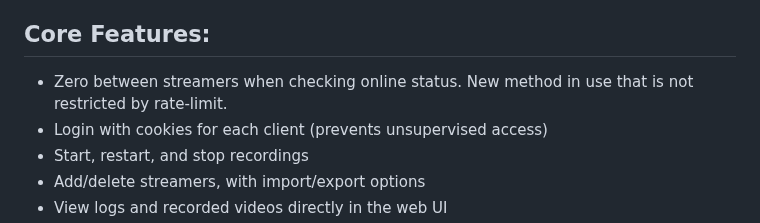
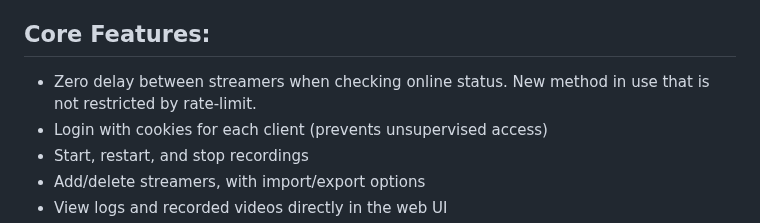
Before and after one commit to tekanoma/GoStreamRecord, a Markdown page: README.md, the part around the change. Drawn GitHub-style.

```diff
--- a/README.md
+++ b/README.md
@@ -3,7 +3,7 @@ This project offers a simple, self-hosted web UI for managing and recording stre
 
 __API NOTE__: The api is basically un-tested after adding login credentials. The plan is to use API key in the future for credentials via API. This will probably not be done before the initial release.
 ## Core Features:
-- Zero between streamers when checking online status. New method in use that is not restricted by rate-limit.
+- Zero delay between streamers when checking online status. New method in use that is not restricted by rate-limit.
 - Login with cookies for each client (prevents unsupervised access)
 - Start, restart, and stop recordings
 - Add/delete streamers, with import/export options
```
